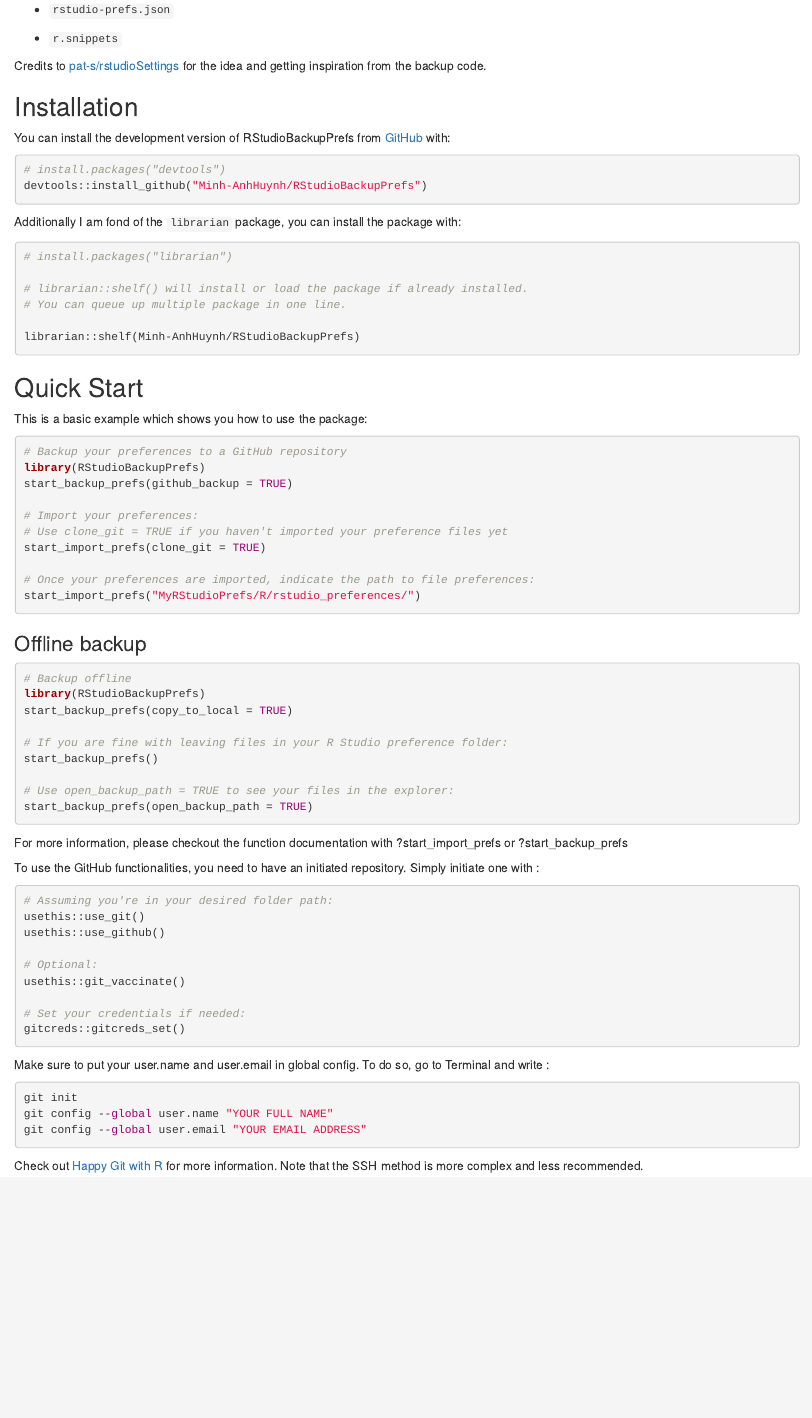
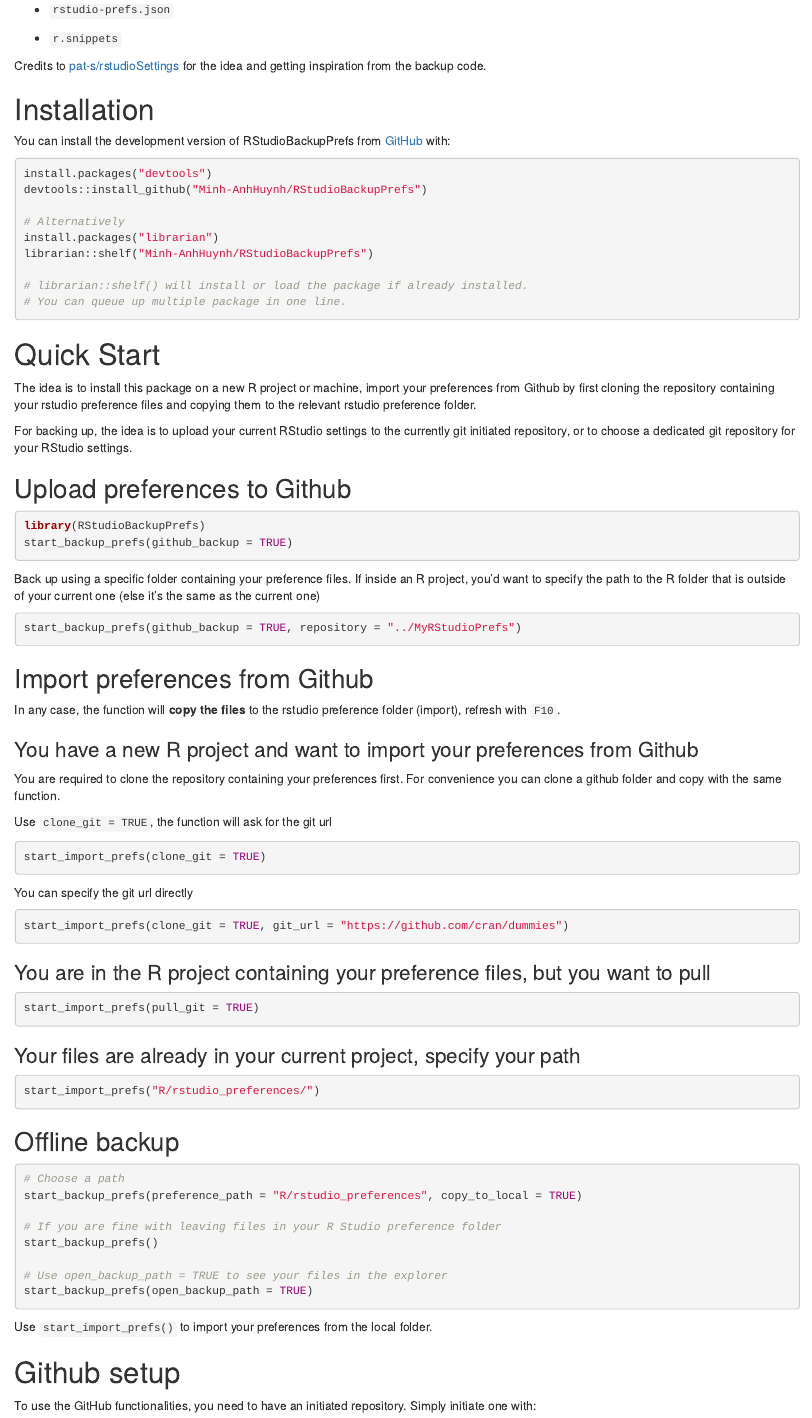
Before and after one commit to Minh-AnhHuynh/RStudioBackupPrefs, an R Markdown document (vignettes/my-vignette.Rmd): the page in a window 1100 px wide, from 190 px down. Rendered offline with R 4.5, knitr and Pandoc, with nearby package versions; badge pictures from the web are left out.

Commit message:
New vignette

````diff
--- a/vignettes/my-vignette.Rmd
+++ b/vignettes/my-vignette.Rmd
@@ -37,68 +38,104 @@
 [pat-s/rstudioSettings](https://github.com/pat-s/rstudioSettings.git)
 for the idea and getting inspiration from the backup code.
 
-## Installation
+# Installation
 
 You can install the development version of RStudioBackupPrefs from
 [GitHub](https://github.com/) with:
 
 ``` r
-# install.packages("devtools")
+install.packages("devtools")
 devtools::install_github("Minh-AnhHuynh/RStudioBackupPrefs")
-```
 
-Additionally I am fond of the `librarian` package, you can install the
-package with:
-
-``` r
-# install.packages("librarian")
+# Alternatively
+install.packages("librarian")
+librarian::shelf("Minh-AnhHuynh/RStudioBackupPrefs")
 
 # librarian::shelf() will install or load the package if already installed.
 # You can queue up multiple package in one line.
-
-librarian::shelf(Minh-AnhHuynh/RStudioBackupPrefs)
 ```
 
-## Quick Start
+# Quick Start
 
-This is a basic example which shows you how to use the package:
+The idea is to install this package on a new R project or machine,
+import your preferences from Github by first cloning the repository
+containing your rstudio preference files and copying them to the
+relevant rstudio preference folder.
+
+For backing up, the idea is to upload your current RStudio settings to
+the currently git initiated repository, or to choose a dedicated git
+repository for your RStudio settings.
+
+## Upload preferences to Github
 
 ``` r
-# Backup your preferences to a GitHub repository
 library(RStudioBackupPrefs)
 start_backup_prefs(github_backup = TRUE)
-
-# Import your preferences:
-# Use clone_git = TRUE if you haven't imported your preference files yet
-start_import_prefs(clone_git = TRUE)
-
-# Once your preferences are imported, indicate the path to file preferences:
-start_import_prefs("MyRStudioPrefs/R/rstudio_preferences/")
-
 ```
 
-### Offline backup
+Back up using a specific folder containing your preference files. If
+inside an R project, you'd want to specify the path to the R folder that
+is outside of your current one (else it's the same as the current one)
 
-```r
-# Backup offline
-library(RStudioBackupPrefs)
-start_backup_prefs(copy_to_local = TRUE)
+``` r
+start_backup_prefs(github_backup = TRUE, repository = "../MyRStudioPrefs")
+```
 
-# If you are fine with leaving files in your R Studio preference folder:
+## Import preferences from Github
+
+In any case, the function will **copy the files** to the rstudio
+preference folder (import), refresh with `F10`.
+
+### You have a new R project and want to import your preferences from Github
+
+You are required to clone the repository containing your preferences
+first. For convenience you can clone a github folder and copy with the
+same function.
+
+Use `clone_git = TRUE`, the function will ask for the git url
+
+``` r
+start_import_prefs(clone_git = TRUE)
+```
+
+You can specify the git url directly
+
+``` r
+start_import_prefs(clone_git = TRUE, git_url = "https://github.com/cran/dummies")
+```
+
+### You are in the R project containing your preference files, but you want to pull
+
+``` r
+start_import_prefs(pull_git = TRUE)
+```
+
+### Your files are already in your current project, specify your path
+
+``` r
+start_import_prefs("R/rstudio_preferences/")
+```
+
+## Offline backup
+
+``` r
+# Choose a path
+start_backup_prefs(preference_path = "R/rstudio_preferences", copy_to_local = TRUE)
+
+# If you are fine with leaving files in your R Studio preference folder
 start_backup_prefs()
 
-# Use open_backup_path = TRUE to see your files in the explorer:
+# Use open_backup_path = TRUE to see your files in the explorer
 start_backup_prefs(open_backup_path = TRUE)
-
 ```
 
+Use `start_import_prefs()` to import your preferences from the local
+folder.
 
-For more information, please checkout the function documentation with
-?start_import_prefs or ?start_backup_prefs
-
+# Github setup
 
 To use the GitHub functionalities, you need to have an initiated
-repository. Simply initiate one with :
+repository. Simply initiate one with:
 
 ``` r
 # Assuming you're in your desired folder path:
@@ -110,16 +147,16 @@
 
 # Set your credentials if needed:
 gitcreds::gitcreds_set()
-
 ```
 
 Make sure to put your user.name and user.email in global config. To do
-so, go to Terminal and write :
+so, go to Terminal and write:
 
 ``` powershell
 git init
 git config --global user.name "YOUR FULL NAME"
 git config --global user.email "YOUR EMAIL ADDRESS"
+```
 
-```
-Check out [Happy Git with R](https://happygitwithr.com/) for more information. Note that the SSH method is more complex and less recommended.
+Check out [Happy Git with R](https://happygitwithr.com/) for more
+information.
````
Also changed, not shown: README.Rmd (+1 -119 lines), README.md, vignettes/my-vignette.Rmd (17 more changed lines), 1 other file.
